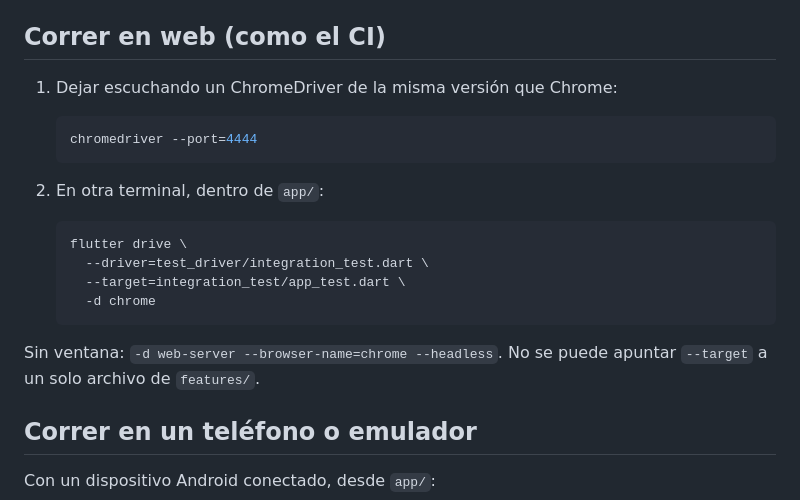
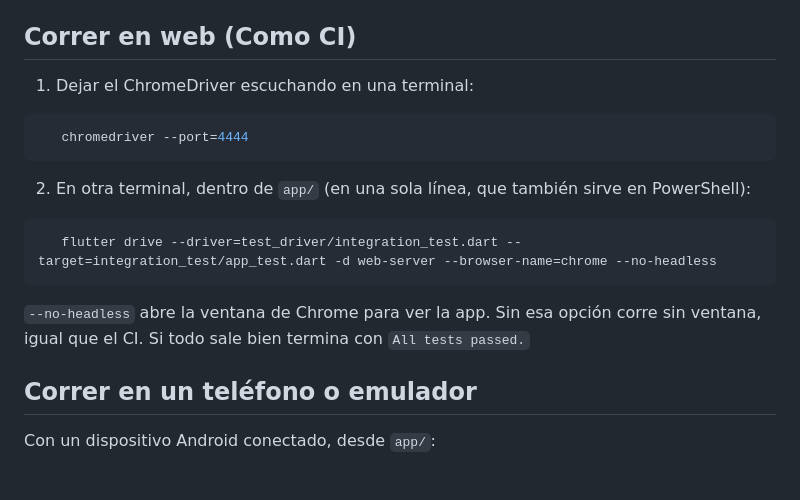
Before and after one commit to kicconsu/design-thinking, a Markdown page: app/integration_test/README.md, the part around the change. Rendered like a GitHub page; blank space fills up the shorter version.

Commit message:
docs: Updated integration testing README (#79)

````diff
--- a/app/integration_test/README.md
+++ b/app/integration_test/README.md
@@ -41,25 +41,22 @@ dobles viven dentro de ella y no en `test/support/`: en web el compilador toma
 - `expectOnlyTestDoubles()` falla si algún punto de entrada de datos no es un
   doble.
 
-## Correr en web (como el CI)
+## Correr en web (Como CI)
 
-1. Dejar escuchando un ChromeDriver de la misma versión que Chrome:
+1. Dejar el ChromeDriver escuchando en una terminal:
+```bash
+   chromedriver --port=4444
+```
 
-   ```bash
-   chromedriver --port=4444
-   ```
+2. En otra terminal, dentro de `app/` (en una sola línea, que también sirve
+   en PowerShell):
+```bash
+   flutter drive --driver=test_driver/integration_test.dart --target=integration_test/app_test.dart -d web-server --browser-name=chrome --no-headless
+```
 
-2. En otra terminal, dentro de `app/`:
-
-   ```bash
-   flutter drive \
-     --driver=test_driver/integration_test.dart \
-     --target=integration_test/app_test.dart \
-     -d chrome
-   ```
-
-Sin ventana: `-d web-server --browser-name=chrome --headless`. No se puede
-apuntar `--target` a un solo archivo de `features/`.
+   `--no-headless` abre la ventana de Chrome para ver la app. Sin esa opción
+   corre sin ventana, igual que el CI. Si todo sale bien termina con
+   `All tests passed.`
 
 ## Correr en un teléfono o emulador
 
````
